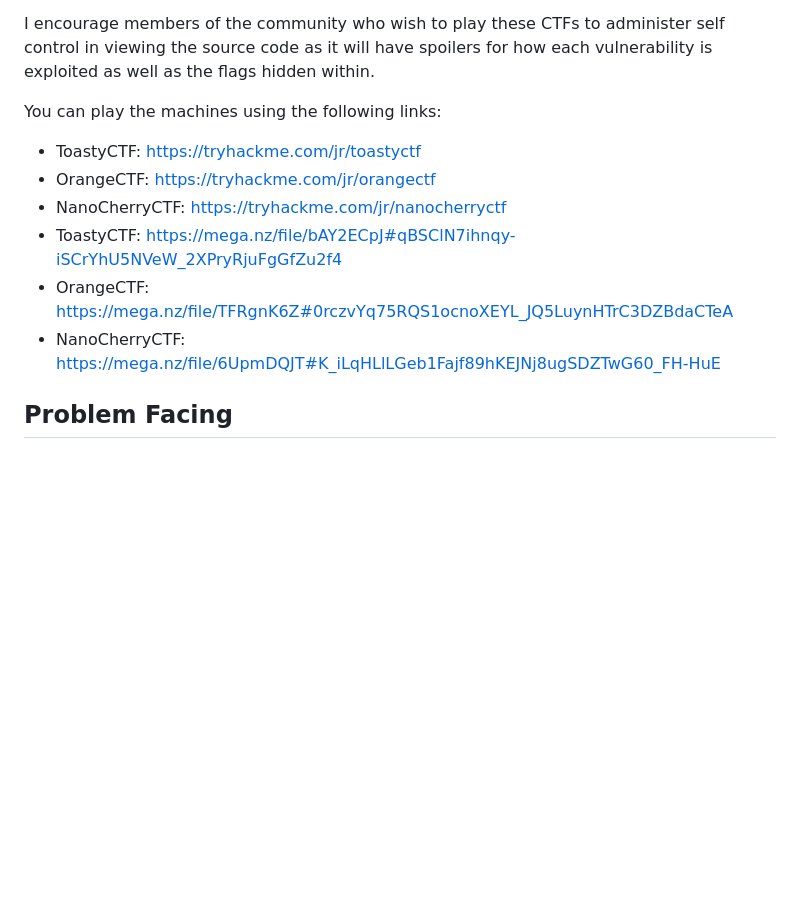
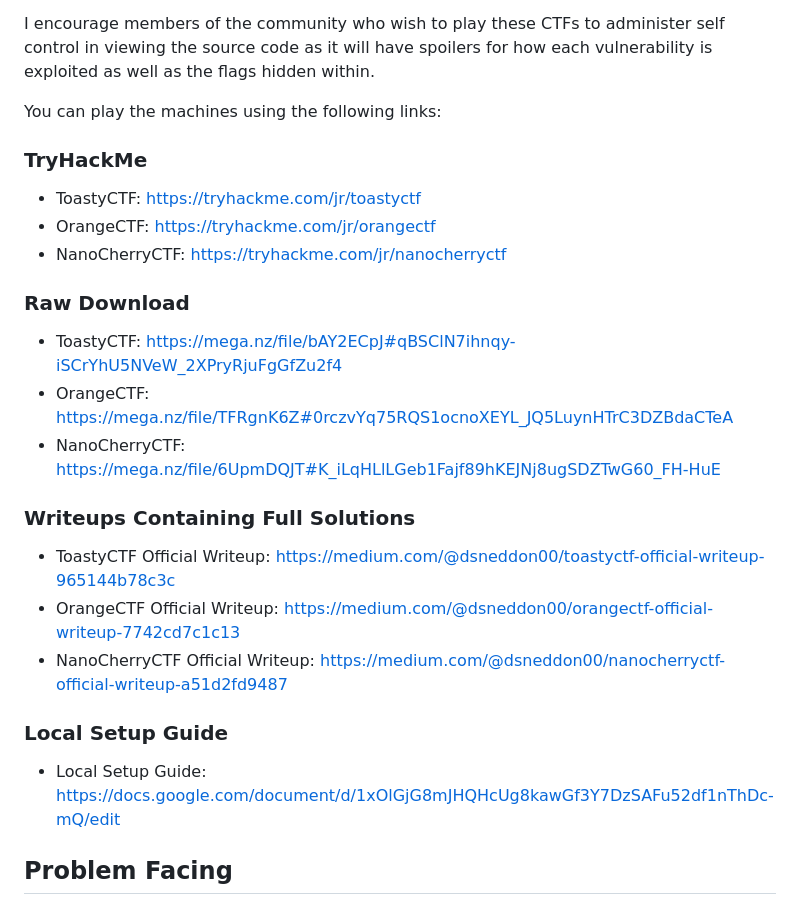
Before and after one commit to dsneddon00/Senior_Project-UTU_Cyber_CTF_Series, a Markdown page: README.md, the part around the change. GitHub-like rendering; blank space fills up the shorter version.

Commit message:
Included doc links

```diff
--- a/README.md
+++ b/README.md
@@ -7,12 +7,21 @@ The UTU Cyber CTF Series is a series of capture the flag games meant to provide
 I encourage members of the community who wish to play these CTFs to administer self control in viewing the source code as it will have spoilers for how each vulnerability is exploited as well as the flags hidden within.
 
 You can play the machines using the following links:
+
+### TryHackMe
 - ToastyCTF: https://tryhackme.com/jr/toastyctf
 - OrangeCTF: https://tryhackme.com/jr/orangectf
 - NanoCherryCTF: https://tryhackme.com/jr/nanocherryctf
+### Raw Download
 - ToastyCTF: https://mega.nz/file/bAY2ECpJ#qBSClN7ihnqy-iSCrYhU5NVeW_2XPryRjuFgGfZu2f4
 - OrangeCTF: https://mega.nz/file/TFRgnK6Z#0rczvYq75RQS1ocnoXEYL_JQ5LuynHTrC3DZBdaCTeA
 - NanoCherryCTF: https://mega.nz/file/6UpmDQJT#K_iLqHLlLGeb1Fajf89hKEJNj8ugSDZTwG60_FH-HuE
+### Writeups Containing Full Solutions
+- ToastyCTF Official Writeup: https://medium.com/@dsneddon00/toastyctf-official-writeup-965144b78c3c
+- OrangeCTF Official Writeup: https://medium.com/@dsneddon00/orangectf-official-writeup-7742cd7c1c13
+- NanoCherryCTF Official Writeup: https://medium.com/@dsneddon00/nanocherryctf-official-writeup-a51d2fd9487
+### Local Setup Guide
+- Local Setup Guide: https://docs.google.com/document/d/1xOlGjG8mJHQHcUg8kawGf3Y7DzSAFu52df1nThDc-mQ/edit
 
 ## Problem Facing
 
```
